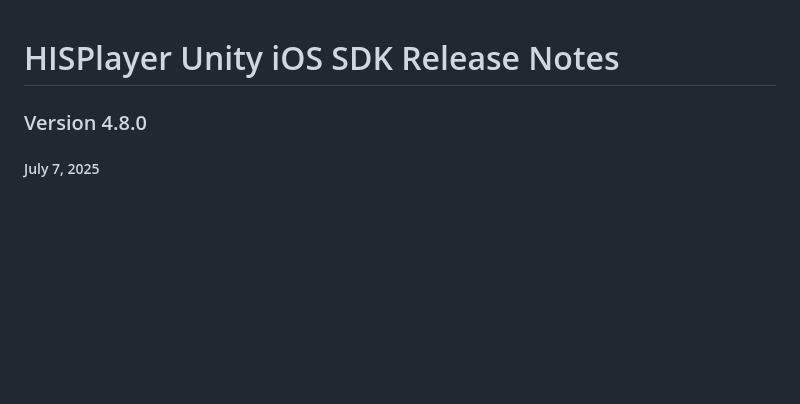
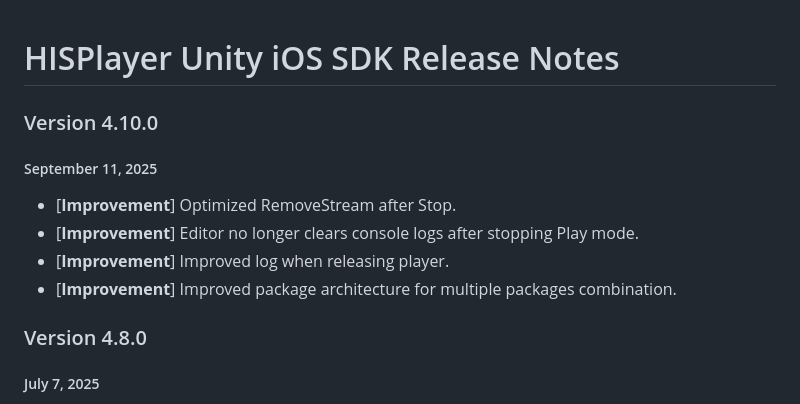
Before and after one commit to HISPlayer/UnityiOS-SDK, a Markdown page: releases.md, the part around the change. Drawn GitHub-style; blank space fills up the shorter version.

```diff
--- a/releases.md
+++ b/releases.md
@@ -1,4 +1,11 @@
 # HISPlayer Unity iOS SDK Release Notes
+
+### Version 4.10.0
+##### September 11, 2025
+- [**Improvement**] Optimized RemoveStream after Stop.
+- [**Improvement**] Editor no longer clears console logs after stopping Play mode.
+- [**Improvement**] Improved log when releasing player.
+- [**Improvement**] Improved package architecture for multiple packages combination.
 
 ### Version 4.8.0
 ##### July 7, 2025
```
